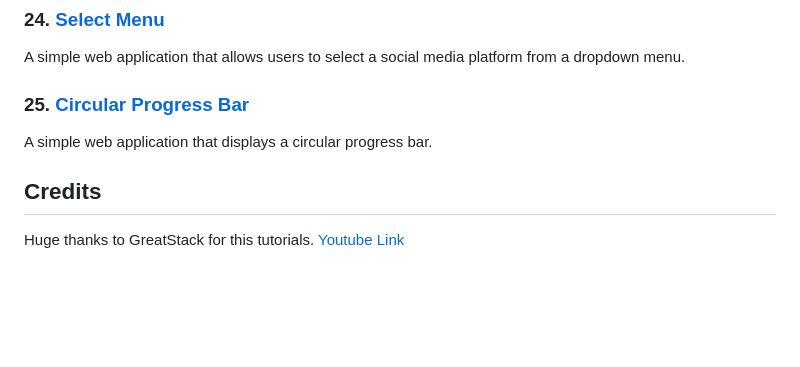
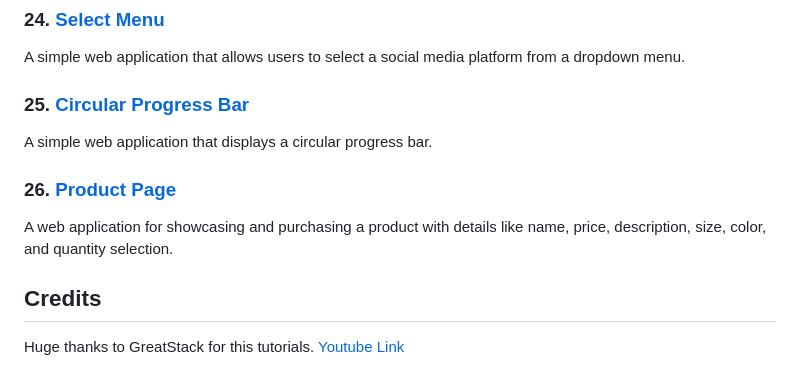
Before and after one commit to josefigarola/JS_Practices, a Markdown page: README.md, the part around the change. Drawn GitHub-style; blank space fills up the shorter version.

```diff
--- a/README.md
+++ b/README.md
@@ -96,6 +96,9 @@ A simple web application that allows users to select a social media platform fro
 ### 25. [Circular Progress Bar](CircularProgressBar)
 A simple web application that displays a circular progress bar.
 
+### 26. [Product Page](ProductPage)
+A web application for showcasing and purchasing a product with details like name, price, description, size, color, and quantity selection.
+
 ## Credits
 Huge thanks to GreatStack for this tutorials.
 [Youtube Link](https://www.youtube.com/@GreatStackDev)
```
